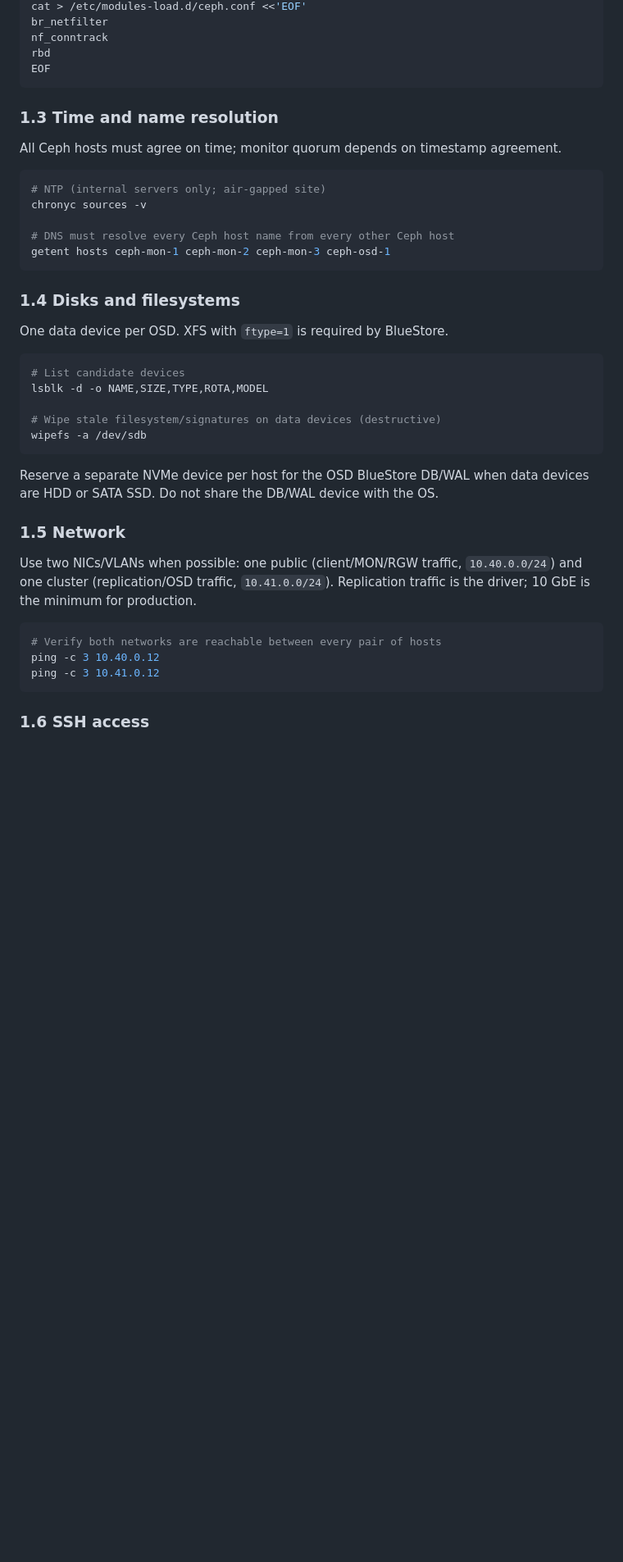
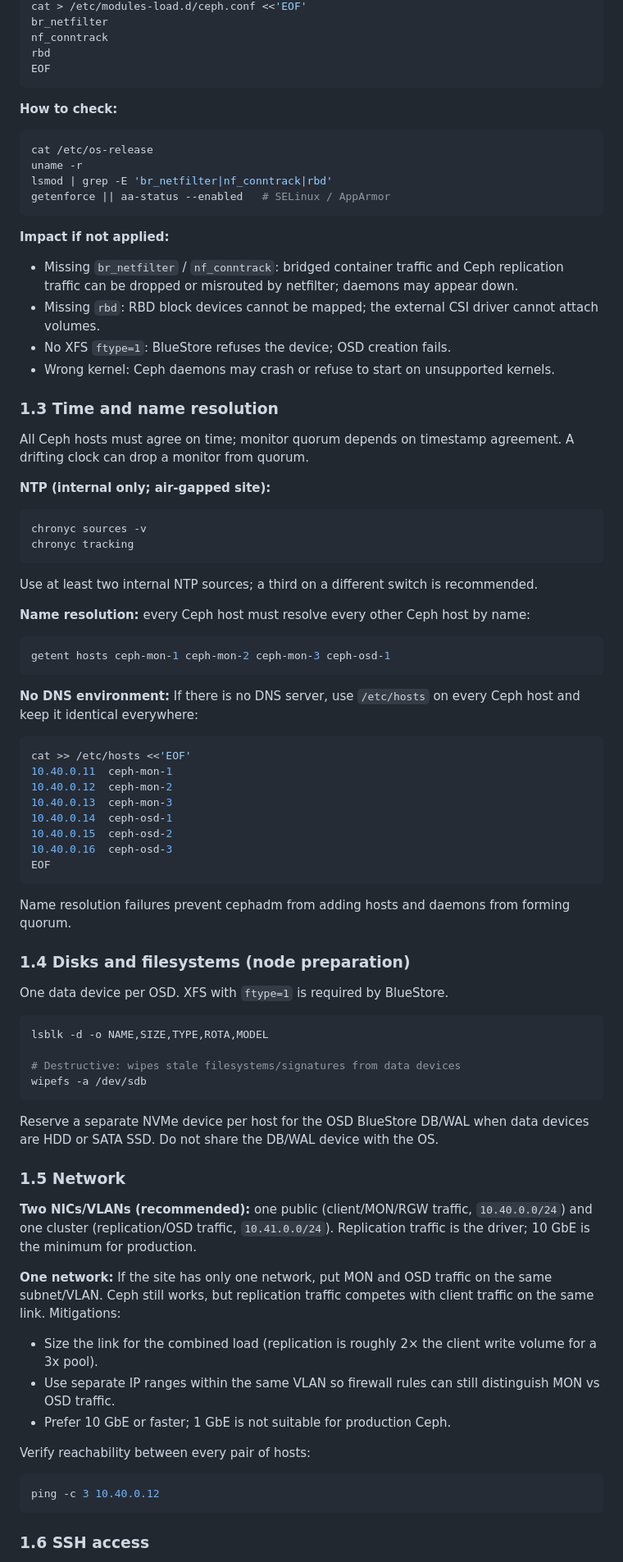
Before and after one commit to DavoudTeimouri/cloudnative-infrastructure-guide, a Markdown page: storage/ceph/cephadm-deployment.md, the part around one of its changes. Shown at 82% size. GitHub-like rendering; blank space fills up the shorter version.

Commit message:
Expand cephadm node prep: VM/physical requirements, co-location, calcs, OS checks, no-DNS, single network, non-root SSH, AD, skopeo

````diff
--- a/storage/ceph/cephadm-deployment.md
+++ b/storage/ceph/cephadm-deployment.md
@@ -65,27 +113,63 @@ rbd
 EOF
 ```
 
+**How to check:**
+
+```bash
+cat /etc/os-release
+uname -r
+lsmod | grep -E 'br_netfilter|nf_conntrack|rbd'
+getenforce || aa-status --enabled   # SELinux / AppArmor
+```
+
+**Impact if not applied:**
+- Missing `br_netfilter` / `nf_conntrack`: bridged container traffic and Ceph replication traffic can be dropped or misrouted by netfilter; daemons may appear down.
+- Missing `rbd`: RBD block devices cannot be mapped; the external CSI driver cannot attach volumes.
+- No XFS `ftype=1`: BlueStore refuses the device; OSD creation fails.
+- Wrong kernel: Ceph daemons may crash or refuse to start on unsupported kernels.
+
 ### 1.3 Time and name resolution
 
-All Ceph hosts must agree on time; monitor quorum depends on timestamp agreement.
+All Ceph hosts must agree on time; monitor quorum depends on timestamp agreement. A drifting clock can drop a monitor from quorum.
+
+**NTP (internal only; air-gapped site):**
 
 ```bash
-# NTP (internal servers only; air-gapped site)
 chronyc sources -v
+chronyc tracking
+```
 
-# DNS must resolve every Ceph host name from every other Ceph host
+Use at least two internal NTP sources; a third on a different switch is recommended.
+
+**Name resolution:** every Ceph host must resolve every other Ceph host by name:
+
+```bash
 getent hosts ceph-mon-1 ceph-mon-2 ceph-mon-3 ceph-osd-1
 ```
 
-### 1.4 Disks and filesystems
+**No DNS environment:** If there is no DNS server, use `/etc/hosts` on every Ceph host and keep it identical everywhere:
+
+```bash
+cat >> /etc/hosts <<'EOF'
+10.40.0.11  ceph-mon-1
+10.40.0.12  ceph-mon-2
+10.40.0.13  ceph-mon-3
+10.40.0.14  ceph-osd-1
+10.40.0.15  ceph-osd-2
+10.40.0.16  ceph-osd-3
+EOF
+```
+
+Name resolution failures prevent cephadm from adding hosts and daemons from forming quorum.
+
+### 1.4 Disks and filesystems (node preparation)
 
 One data device per OSD. XFS with `ftype=1` is required by BlueStore.
 
 ```bash
-# List candidate devices
 lsblk -d -o NAME,SIZE,TYPE,ROTA,MODEL
 
-# Wipe stale filesystem/signatures on data devices (destructive)
+# Destructive: wipes stale filesystems/signatures from data devices
 wipefs -a /dev/sdb
 ```
 
@@ -93,12 +177,17 @@ Reserve a separate NVMe device per host for the OSD BlueStore DB/WAL when data d
 
 ### 1.5 Network
 
-Use two NICs/VLANs when possible: one public (client/MON/RGW traffic, `10.40.0.0/24`) and one cluster (replication/OSD traffic, `10.41.0.0/24`). Replication traffic is the driver; 10 GbE is the minimum for production.
+**Two NICs/VLANs (recommended):** one public (client/MON/RGW traffic, `10.40.0.0/24`) and one cluster (replication/OSD traffic, `10.41.0.0/24`). Replication traffic is the driver; 10 GbE is the minimum for production.
+
+**One network:** If the site has only one network, put MON and OSD traffic on the same subnet/VLAN. Ceph still works, but replication traffic competes with client traffic on the same link. Mitigations:
+- Size the link for the combined load (replication is roughly 2× the client write volume for a 3x pool).
+- Use separate IP ranges within the same VLAN so firewall rules can still distinguish MON vs OSD traffic.
+- Prefer 10 GbE or faster; 1 GbE is not suitable for production Ceph.
+
+Verify reachability between every pair of hosts:
 
 ```bash
-# Verify both networks are reachable between every pair of hosts
 ping -c 3 10.40.0.12
-ping -c 3 10.41.0.12
 ```
 
 ### 1.6 SSH access
````
Also changed, not shown: other parts of storage/ceph/cephadm-deployment.md (+75 -8 lines).
